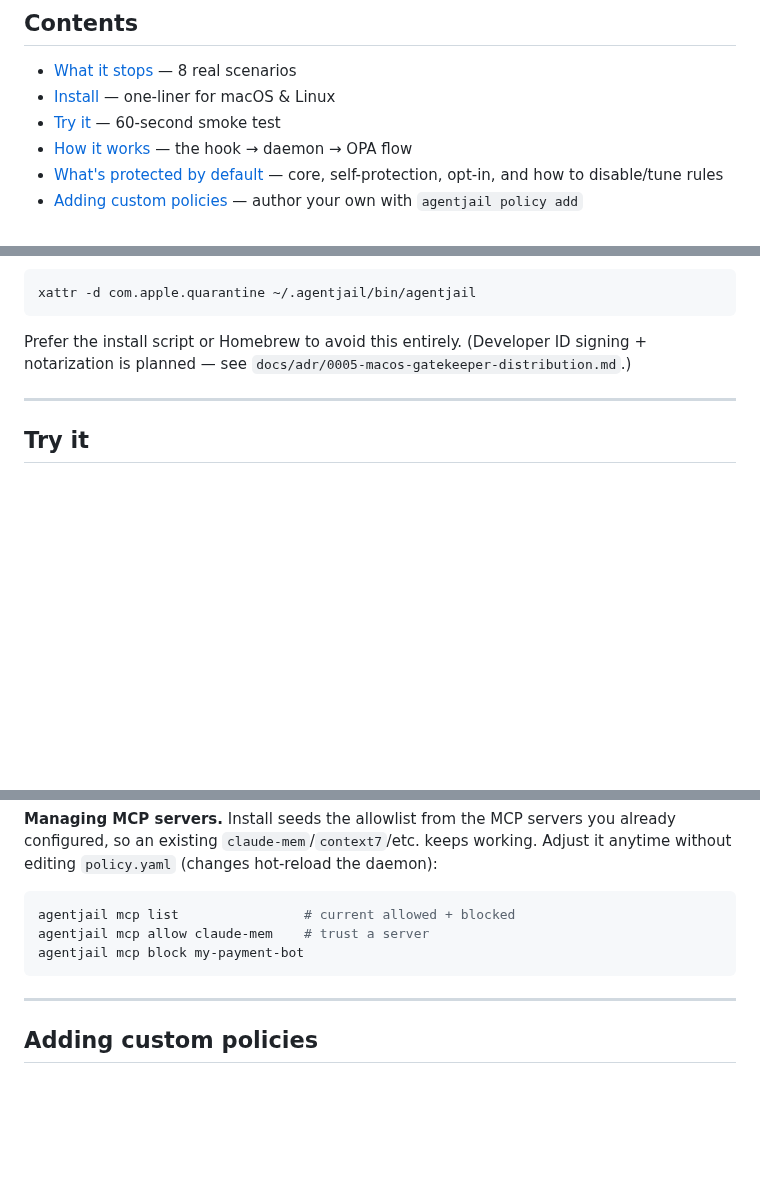
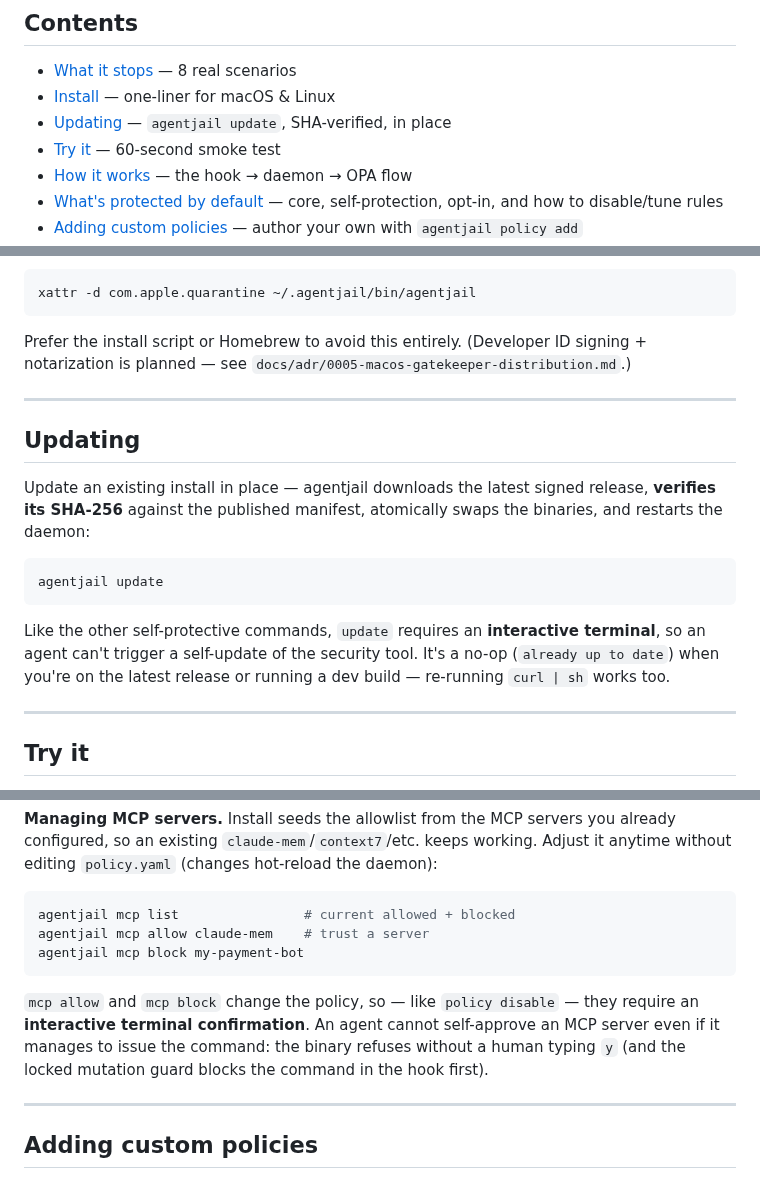
Before and after one commit to LuD1161/agentjail, a Markdown page: README.md, 3 parts joined by grey strips. GitHub-like rendering; folded sections open; blank space fills up the shorter version.

````diff
--- a/README.md
+++ b/README.md
@@ -71,6 +71,7 @@ quietly never happens.
 
 - [What it stops](#what-it-stops) — 8 real scenarios
 - [Install](#install) — one-liner for macOS & Linux
+- [Updating](#updating) — `agentjail update`, SHA-verified, in place
 - [Try it](#try-it) — 60-second smoke test
 - [How it works](#how-it-works) — the hook → daemon → OPA flow
 - [What's protected by default](#whats-protected-by-default) — core, self-protection, opt-in, and how to disable/tune rules
@@ -253,6 +254,23 @@ signing + notarization is planned — see `docs/adr/0005-macos-gatekeeper-distri
 
 ---
 
+## Updating
+
+Update an existing install in place — agentjail downloads the latest signed
+release, **verifies its SHA-256** against the published manifest, atomically swaps
+the binaries, and restarts the daemon:
+
+```sh
+agentjail update
+```
+
+Like the other self-protective commands, `update` requires an **interactive
+terminal**, so an agent can't trigger a self-update of the security tool. It's a
+no-op (`already up to date`) when you're on the latest release or running a dev
+build — re-running `curl | sh` works too.
+
+---
+
 ## Try it
 
 No agent session required — `agentjail try` runs any action through the live
@@ -381,6 +399,12 @@ agentjail mcp allow claude-mem    # trust a server
 agentjail mcp block my-payment-bot
 ```
 
+`mcp allow` and `mcp block` change the policy, so — like `policy disable` — they
+require an **interactive terminal confirmation**. An agent cannot self-approve an
+MCP server even if it manages to issue the command: the binary refuses without a
+human typing `y` (and the locked mutation guard blocks the command in the hook
+first).
+
 ---
 
 ## Adding custom policies
````
Also changed, not shown: docs/ARCHITECTURE.md (+3 -1 lines), docs/TELEMETRY.md (+62 -7 lines).
